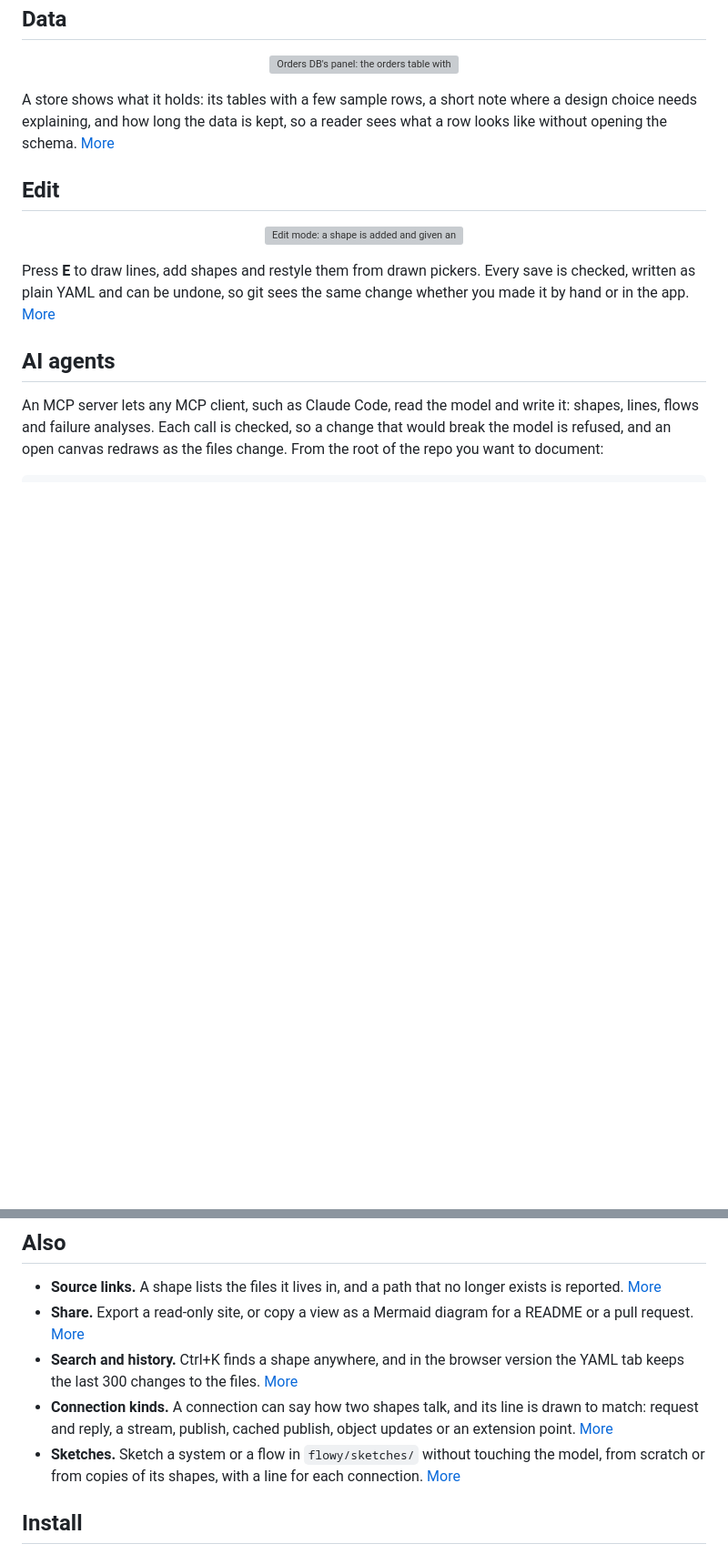
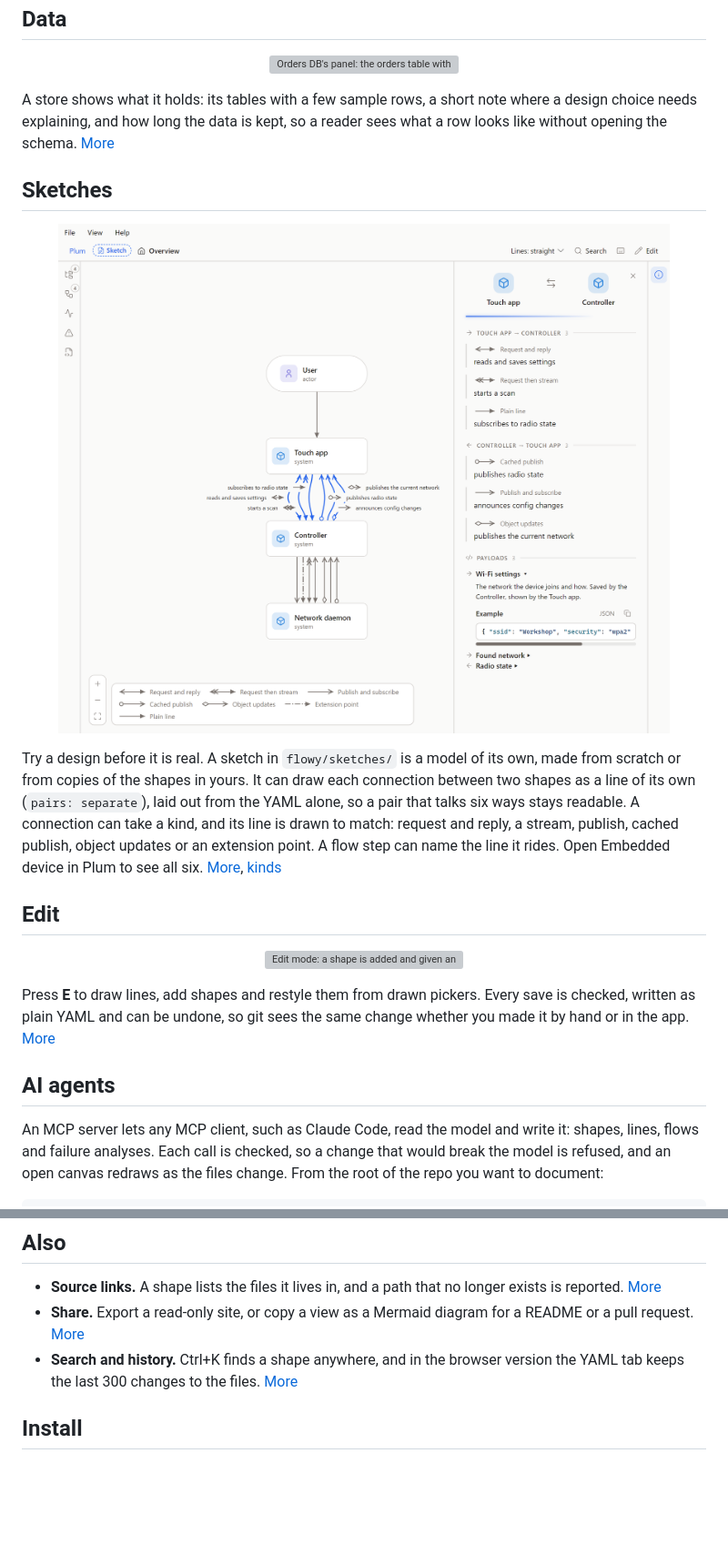
Before and after one commit to feluminais/flowy-docs, a Markdown page: README.md, 2 parts joined by grey strips. Shown at 91% size. GitHub-like rendering; pictures changed too: docs/images/desktop-lanes.png (added); blank space fills up the shorter version; grey boxes are pictures that could not be loaded.

Commit message:
docs: the README has a Sketches section with a picture of the lanes and kinds
The two bullets under Also (connection kinds, sketches) are now one section, Sketches, with docs/images/desktop-lanes.png: the
Embedded device sketch with the Touch app and Controller pair selected. docs/maintaining.md gives the command to retake the picture.

Checked by hand: npm test (2286 pass); the picture is the capture made on the merged branch, not retaken.

```diff
--- a/README.md
+++ b/README.md
@@ -108,6 +108,18 @@ changes outlines what is New, Removed or Changed, and a note says why. Tag the n
 A store shows what it holds: its tables with a few sample rows, a short note where a design choice needs explaining, and how
 long the data is kept, so a reader sees what a row looks like without opening the schema. [More](docs/guide/data.md)
 
+## Sketches
+
+<p align="center">
+  <img alt="Embedded device in the desktop app: the Touch app and Controller pair selected, six lines side by side with a label and a kind mark each, and the pair's connections listed in the panel" src="docs/images/desktop-lanes.png" width="760">
+</p>
+
+Try a design before it is real. A sketch in `flowy/sketches/` is a model of its own, made from scratch or from copies of the shapes in yours.
+It can draw each connection between two shapes as a line of its own (`pairs: separate`), laid out from the YAML alone, so a pair that
+talks six ways stays readable. A connection can take a kind, and its line is drawn to match: request and reply, a stream, publish,
+cached publish, object updates or an extension point. A flow step can name the line it rides. Open Embedded device in Plum to see all six.
+[More](docs/guide/sketches.md), [kinds](docs/guide/kinds.md)
+
 ## Edit
 
 <p align="center">
@@ -137,8 +149,6 @@ Another MCP client runs `node /path/to/flowy-docs/dist/cli.js mcp` over stdio. T
 - **Source links.** A shape lists the files it lives in, and a path that no longer exists is reported. [More](docs/guide/canvas.md#read-it)
 - **Share.** Export a read-only site, or copy a view as a Mermaid diagram for a README or a pull request. [More](docs/guide/share.md)
 - **Search and history.** Ctrl+K finds a shape anywhere, and in the browser version the YAML tab keeps the last 300 changes to the files. [More](docs/guide/canvas.md#yaml-and-history)
-- **Connection kinds.** A connection can say how two shapes talk, and its line is drawn to match: request and reply, a stream, publish, cached publish, object updates or an extension point. [More](docs/guide/kinds.md)
-- **Sketches.** Sketch a system or a flow in `flowy/sketches/` without touching the model, from scratch or from copies of its shapes, with a line for each connection. [More](docs/guide/sketches.md)
 
 ## Install
 
```
Also changed, not shown: docs/maintaining.md (+1 -0 lines).
